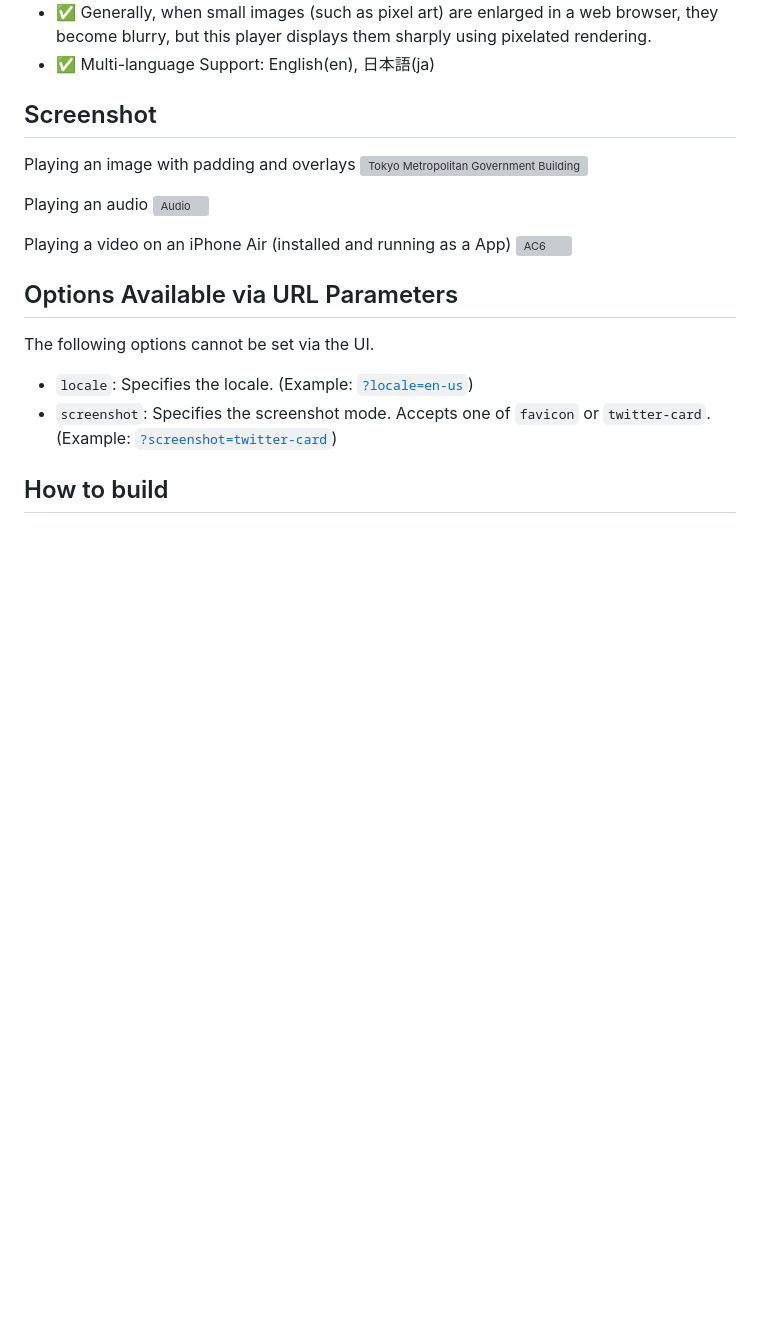
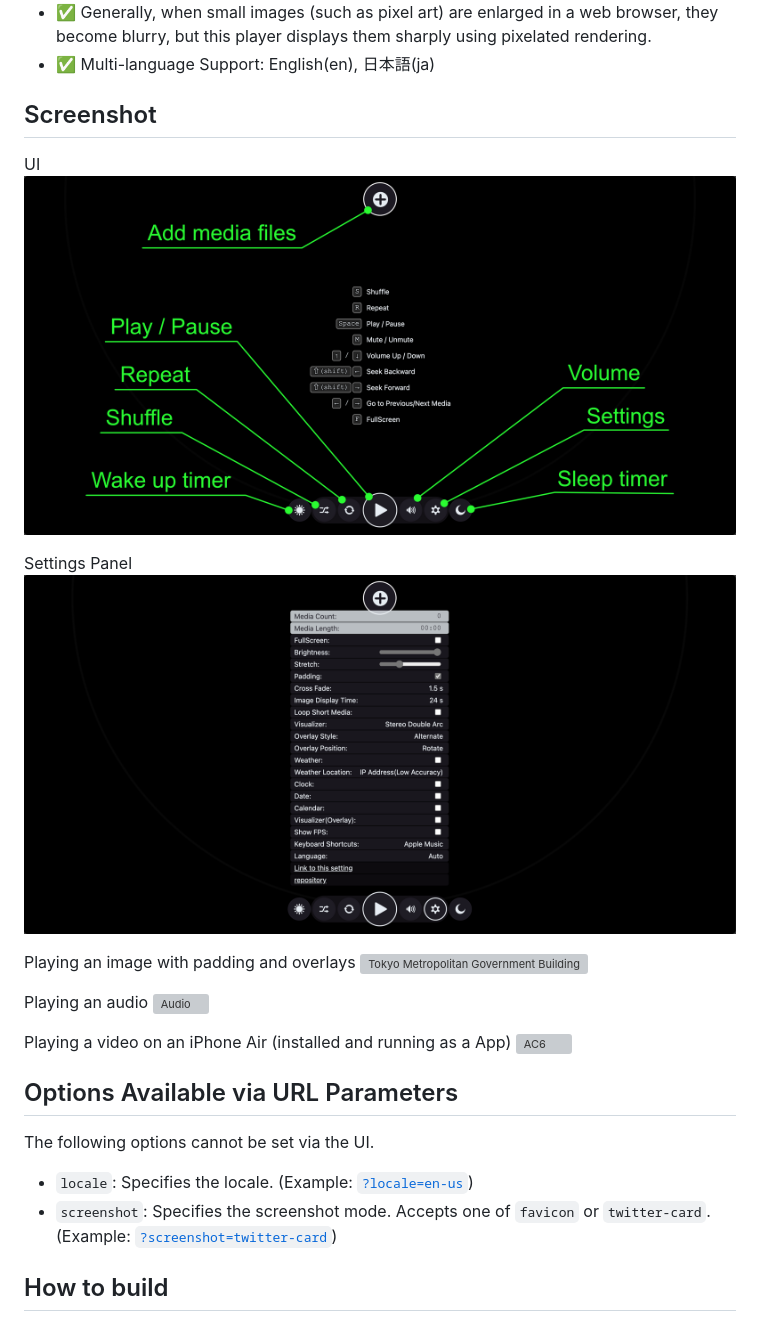
Before and after one commit to wraith13/web-media-player, a Markdown page: README.md, the part around the change. Drawn GitHub-style; pictures changed too: screenshot/settings.png (added), screenshot/ui.png (added); blank space fills up the shorter version; grey boxes are pictures that could not be loaded.

```diff
--- a/README.md
+++ b/README.md
@@ -20,6 +20,12 @@
 - ✅ Multi-language Support: English(en), 日本語(ja)
 
 ## Screenshot
+
+UI
+![UI](./screenshot/ui.png)
+
+Settings Panel
+![Settings Panel](./screenshot/settings.png)
 
 Playing an image with padding and overlays
 ![Tokyo Metropolitan Government Building](./screenshot/tokyo_metropolitan_government_building.png)
```
Also changed, not shown: README.template.md (+6 -0 lines), 3 other files.
